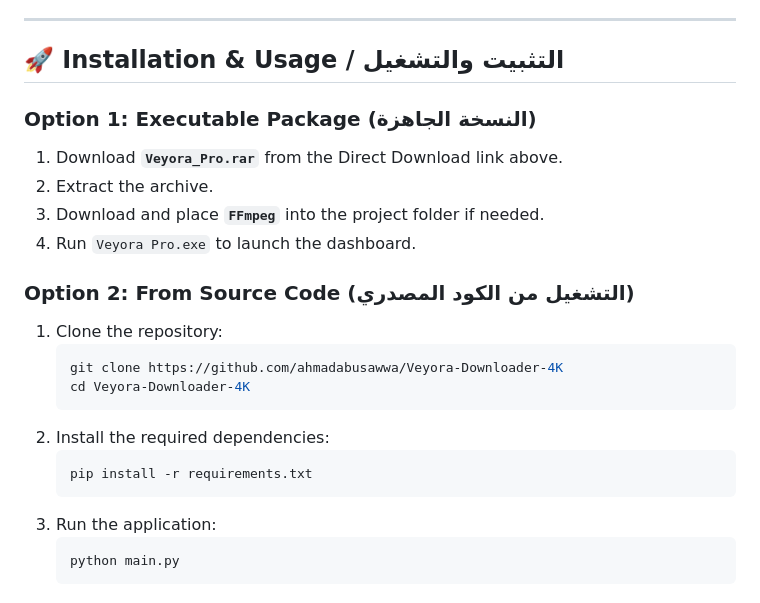
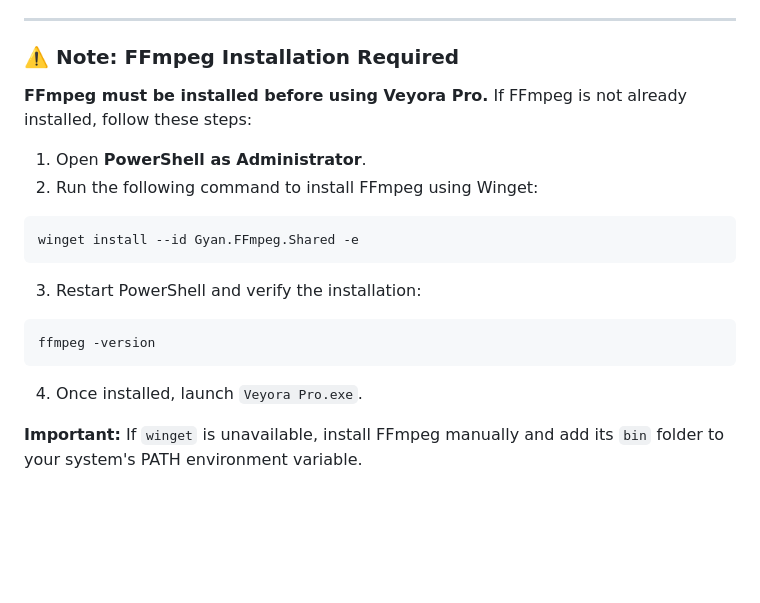
Before and after one commit to ahmadabusawwa/Veyora-Downloader-4K, a Markdown page: README.md, the part around the change. GitHub-like rendering; blank space fills up the shorter version.

Commit message:
Revise FFmpeg installation instructions in README
Updated installation instructions for FFmpeg, including a new method using Winget and clarifying the importance of FFmpeg installation before using Veyora Pro.

````diff
--- a/README.md
+++ b/README.md
@@ -38,25 +38,23 @@
 
 ---
 
-## 🚀 Installation & Usage / التثبيت والتشغيل
+### ⚠️ Note: FFmpeg Installation Required
 
-### Option 1: Executable Package (النسخة الجاهزة)
-1. Download **`Veyora_Pro.rar`** from the Direct Download link above.
-2. Extract the archive.
-3. Download and place **`FFmpeg`** into the project folder if needed.
-4. Run `Veyora Pro.exe` to launch the dashboard.
+**FFmpeg must be installed before using Veyora Pro.** If FFmpeg is not already installed, follow these steps:
 
-### Option 2: From Source Code (التشغيل من الكود المصدري)
-1. Clone the repository:
-   ```bash
-   git clone https://github.com/ahmadabusawwa/Veyora-Downloader-4K
-   cd Veyora-Downloader-4K
-   ```
-2. Install the required dependencies:
-   ```bash
-   pip install -r requirements.txt
-   ```
-3. Run the application:
-   ```bash
-   python main.py
-   ```
+1. Open **PowerShell as Administrator**.
+2. Run the following command to install FFmpeg using Winget:
+
+```powershell
+winget install --id Gyan.FFmpeg.Shared -e
+```
+
+3. Restart PowerShell and verify the installation:
+
+```powershell
+ffmpeg -version
+```
+
+4. Once installed, launch `Veyora Pro.exe`.
+
+**Important:** If `winget` is unavailable, install FFmpeg manually and add its `bin` folder to your system's PATH environment variable.
````
